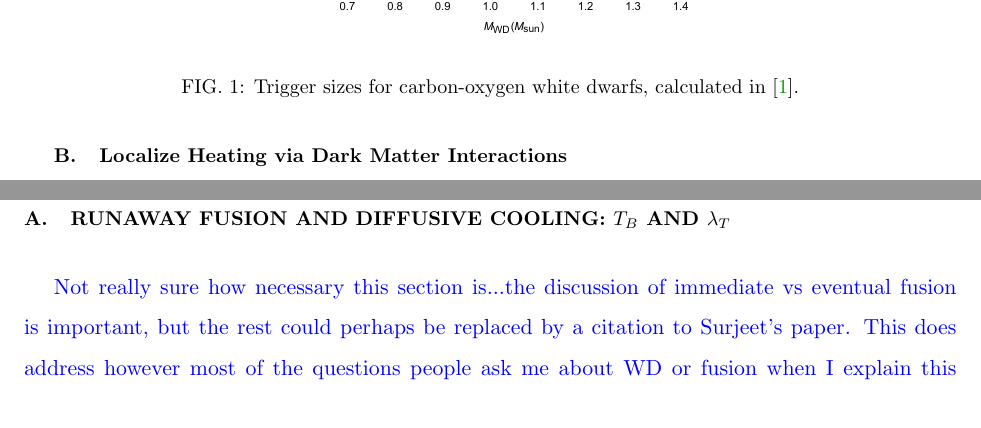
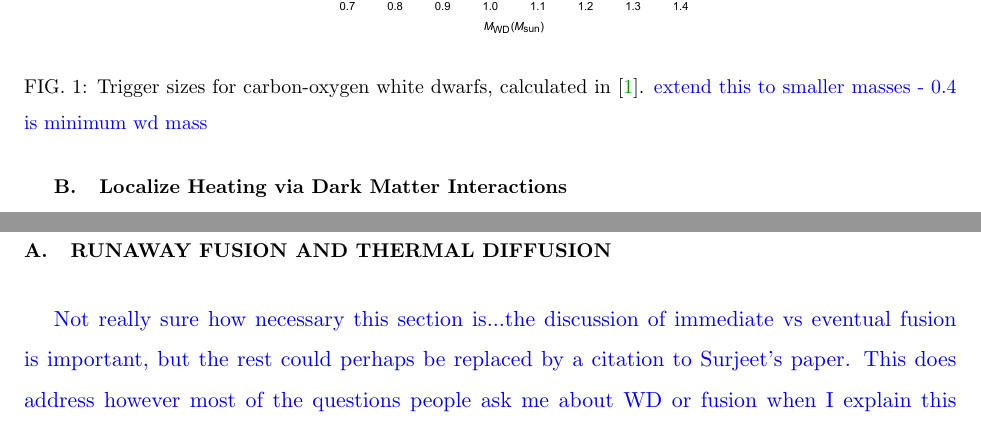
Before and after one commit to vijayoct27/Qballs, a LaTeX paper (White Dwarf Particle Detector.tex): two parts of pages 4 and 14 of 15, joined at a grey line, cut so that both start at the same text. Compiled offline with pdfLaTeX; a LaTeX package or settings file that is missing is left out.

Commit message:
minor edits

```diff
--- a/White Dwarf Particle Detector.tex
+++ b/White Dwarf Particle Detector.tex
@@ -95,7 +95,8 @@ The moral of condition~\ref{eqn:boom} is that to destroy a white dwarf one needs
 
 \begin{figure}
 \includegraphics[scale=.45]{triggerboom.pdf}
-\caption{Trigger sizes for carbon-oxygen white dwarfs, calculated in~\cite{Graham:2015apa}.}
+\caption{Trigger sizes for carbon-oxygen white dwarfs, calculated in~\cite{Graham:2015apa}.
+\textcolor{blue}{extend this to smaller masses - 0.4 is minimum wd mass}}
 \label{fig:triggersize}
 \end{figure}
 
@@ -293,7 +294,7 @@ The existence of heavy white dwarfs can rule out Q ball DM. Considering a $1.25
 %%%%%%%%%%%%%%%%%%%%%%%%%%%%%%%%%%%%%%%%%%%%%%%%%%%%%%%%%%%%%%%%%%%%%%%%%%%%%%
 \begin{appendices}
 
-\section{Runaway Fusion and Diffusive Cooling: $T_B$ and $\lambda_T$}
+\section{Runaway Fusion and Thermal Diffusion}
 \label{app:boomphysics}
 
 \textcolor{blue}{Not really sure how necessary this section is...the discussion of immediate vs eventual fusion is important, but the rest could perhaps be replaced by a citation to Surjeet's paper. This does address however most of the questions people ask me about WD or fusion when I explain this project to them.}
```
Also changed, not shown: White Dwarf Particle Detector.pdf, 3 other files.
